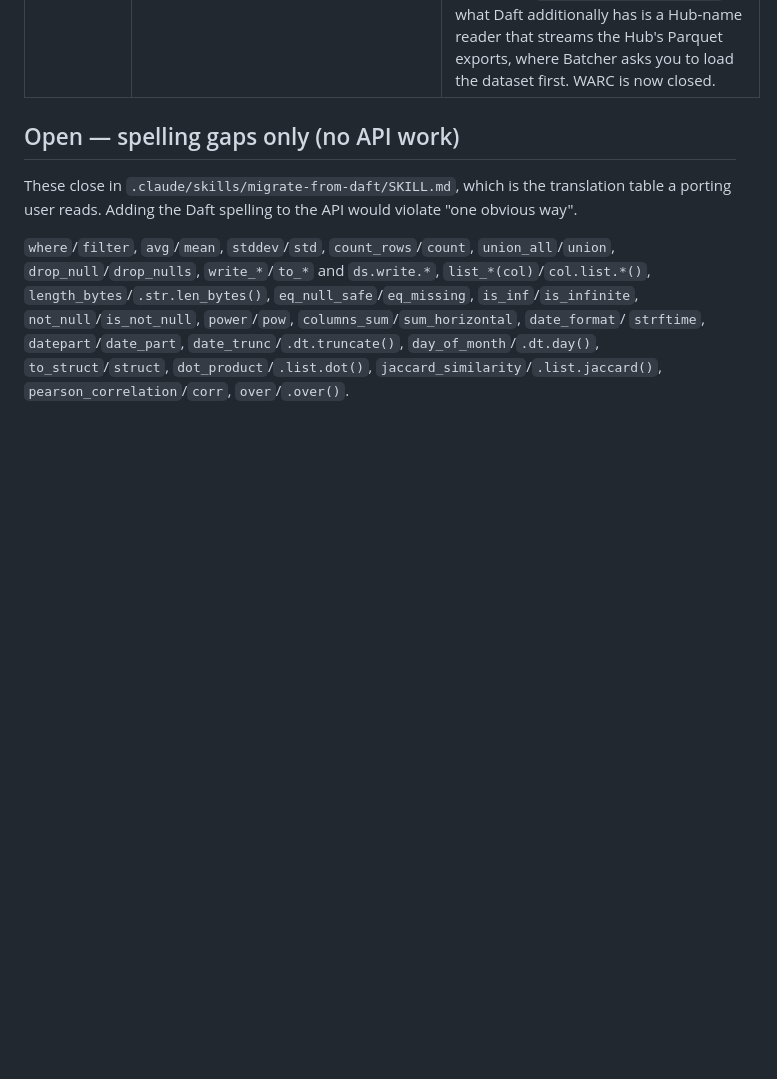
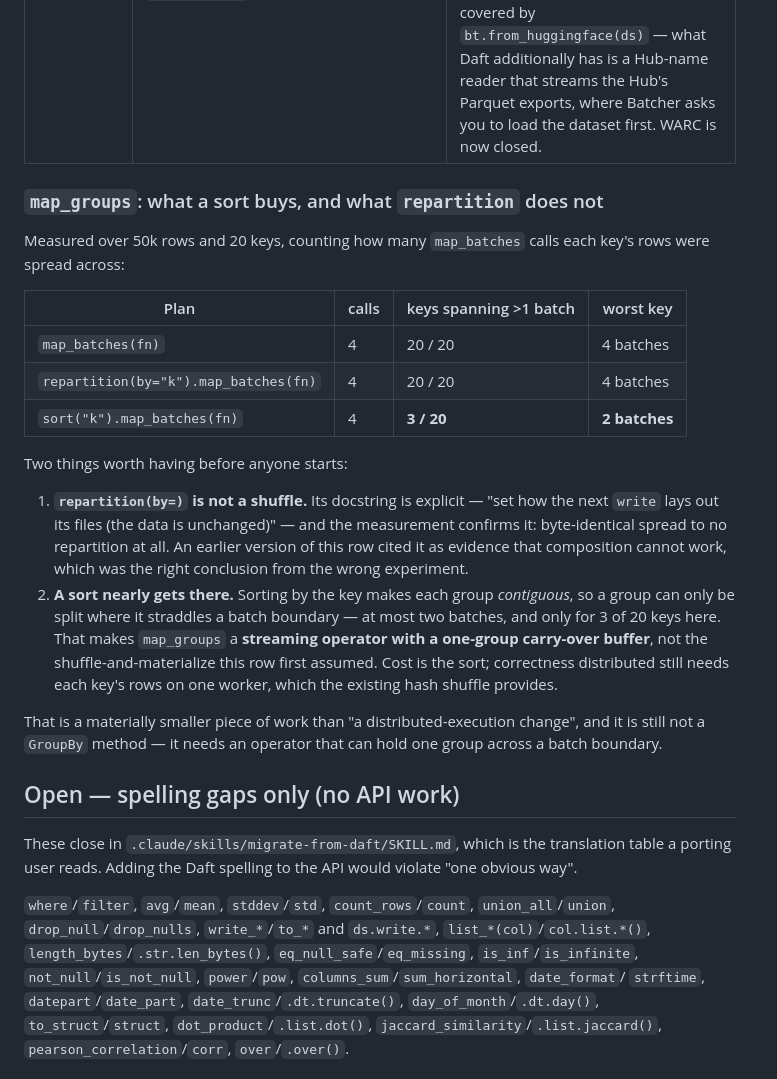
Before and after one commit to stephenoffer/batcher, a Markdown page: docs/internals/daft_parity_ledger.md, the part around one of its changes. Drawn GitHub-style; blank space fills up the shorter version.

Commit message:
docs(daft): correct my own map_groups evidence — right conclusion, wrong experiment
The previous commit recorded that `map_groups` "cannot be composed from existing parts",
citing a measurement: `repartition(by=k).map_batches(fn)` left all 20 keys spread across
all 4 batches. The measurement was real and the conclusion happened to be right, but the
experiment did not support it — `repartition`'s own docstring says it sets "how the next
`write` lays out its files (the data is unchanged)". It is a write-layout hint, not a
shuffle, so it was never going to co-locate anything, and its spread is byte-identical to
no repartition at all.

Testing the operator that actually reorders rows gives a much more useful answer.
`sort("k").map_batches(fn)` leaves only **3 of 20** keys split, and none across more than
**2** batches — because sorting makes each group contiguous, so a group can only break
where it straddles a batch boundary.

That changes the shape of the work. `map_groups` is not the shuffle-and-materialize this
ledger first assumed; it is a **streaming operator with a one-group carry-over buffer** on
top of a sort, with the existing hash shuffle supplying the distributed guarantee that a
key's rows land on one worker. Materially smaller, and still not a `GroupBy` method.

Recording the correction rather than quietly swapping the numbers, because "we measured
that composition fails" is the sort of claim that stops the next person from looking, and
it was resting on the wrong measurement.

Co-Authored-By: Claude Opus 5 (1M context) <noreply@anthropic.com>

```diff
--- a/docs/internals/daft_parity_ledger.md
+++ b/docs/internals/daft_parity_ledger.md
@@ -107,6 +107,35 @@ survives here is a gap someone read the code to confirm.
 | Tokenizer in the data plane | `tokenize_encode`, `tokenize_decode` | **Capability present, placement differs.** `batcher.ml.Tokenizer(column, tokenizer, max_length=, truncation=, padding=, attention_mask_column=)` takes any callable, including a HuggingFace fast tokenizer, and `decode` is the same shape in reverse — so real BPE ids are producible and consumable today (an earlier version of this row said otherwise and was wrong). The genuine difference is *where it runs*: Daft's is a Rust expression, Batcher's is a per-batch Python callback. Closing that means a tokenizer dependency in `bc-expr`, which is a weight decision on a crate everything links, not a missing function. |
 | `jq` | `jq` | A full jq engine. Recorded so the gap is honest; the shape accessors above cover the common cases. |
 | Connectors | `write_turbopuffer`, `write_bigtable`, `write_paimon` | Batcher's connector surface is wider overall (ten categories, 77 registered formats); these three remain Daft-only, all of them *sinks* into hosted services. **Two entries were listed here in error**: MCAP exists in `io/formats/robotics/` (a category the agent guidance itself had omitted), and HuggingFace is largely covered by `bt.from_huggingface(ds)` — what Daft additionally has is a Hub-name reader that streams the Hub's Parquet exports, where Batcher asks you to load the dataset first. WARC is now closed. |
+
+### `map_groups`: what a sort buys, and what `repartition` does not
+
+Measured over 50k rows and 20 keys, counting how many `map_batches` calls each key's rows
+were spread across:
+
+| Plan | calls | keys spanning >1 batch | worst key |
+|---|---|---|---|
+| `map_batches(fn)` | 4 | 20 / 20 | 4 batches |
+| `repartition(by="k").map_batches(fn)` | 4 | 20 / 20 | 4 batches |
+| `sort("k").map_batches(fn)` | 4 | **3 / 20** | **2 batches** |
+
+Two things worth having before anyone starts:
+
+1. **`repartition(by=)` is not a shuffle.** Its docstring is explicit — "set how the next
+   `write` lays out its files (the data is unchanged)" — and the measurement confirms it:
+   byte-identical spread to no repartition at all. An earlier version of this row cited it
+   as evidence that composition cannot work, which was the right conclusion from the wrong
+   experiment.
+2. **A sort nearly gets there.** Sorting by the key makes each group *contiguous*, so a
+   group can only be split where it straddles a batch boundary — at most two batches, and
+   only for 3 of 20 keys here. That makes `map_groups` a **streaming operator with a
+   one-group carry-over buffer**, not the shuffle-and-materialize this row first assumed.
+   Cost is the sort; correctness distributed still needs each key's rows on one worker,
+   which the existing hash shuffle provides.
+
+That is a materially smaller piece of work than "a distributed-execution change", and it is
+still not a `GroupBy` method — it needs an operator that can hold one group across a batch
+boundary.
 
 ## Open — spelling gaps only (no API work)
 
```
Also changed, not shown: other parts of docs/internals/daft_parity_ledger.md (+1 -1 lines).
